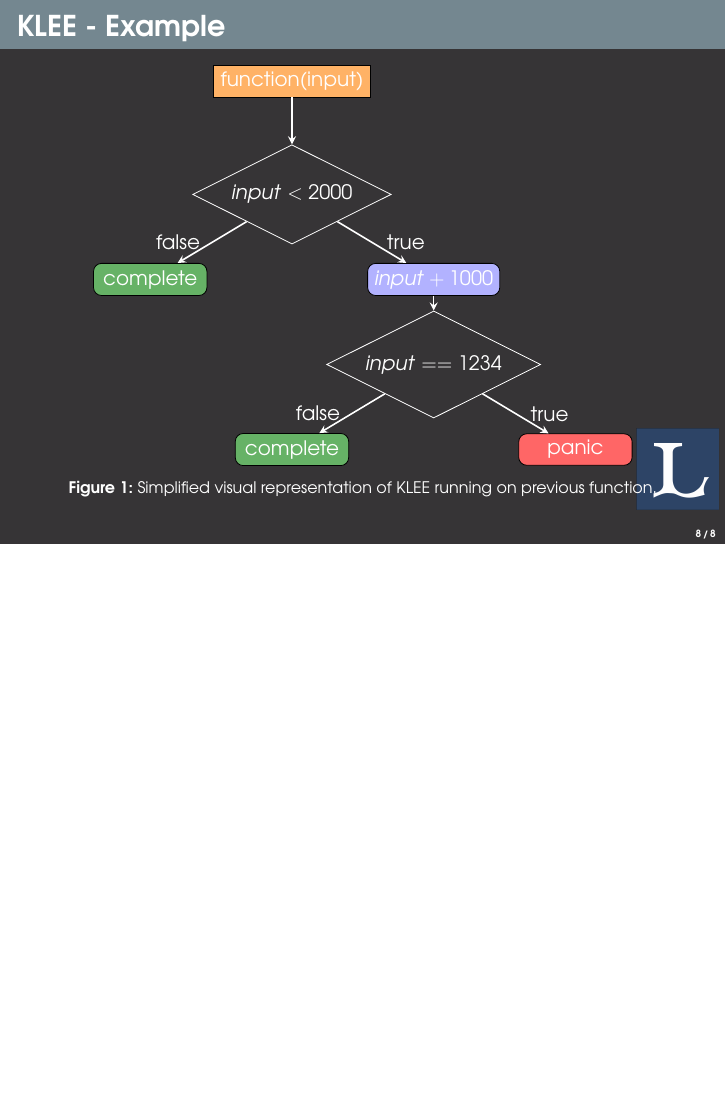
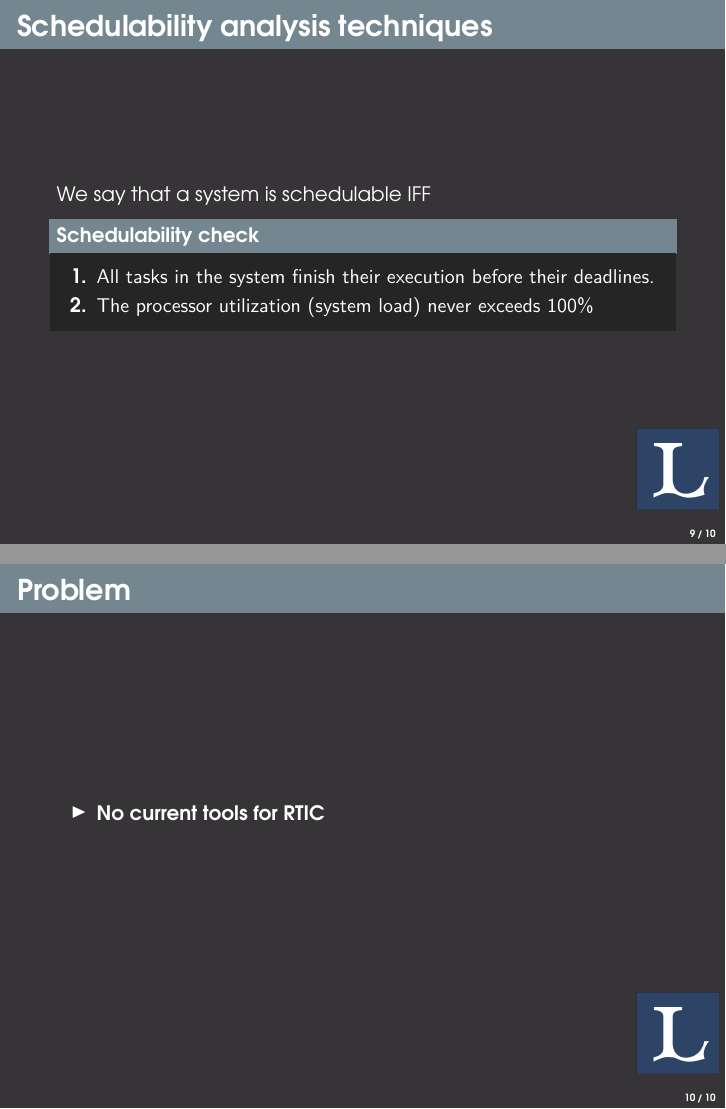
Before and after one commit to markhakansson/thesis-presentation, LaTeX slides (main.tex, which reads pages/problem.tex, pages/theory.tex): page 8 of 8 before the commit and pages 9 and 10 of 10 after it, the two joined at a grey line, the shorter picture padded with empty space. Compiled offline with pdfLaTeX.

Commit message:
Update presentation

```diff
--- /dev/null
+++ b/pages/problem.tex
@@ -0,0 +1,7 @@
+\begin{frame}{Problem}
+    \begin{itemize-size}{1em}
+        \item \textbf{No current tools for RTIC}
+
+    \end{itemize-size}
+
+\end{frame}
--- a/pages/theory.tex
+++ b/pages/theory.tex
@@ -6,3 +5,4 @@
+        \item \textbf{Schedulability analysis techniques}
     \end{itemize-size}
 \end{frame}
 
@@ -72,3 +77,15 @@
     \caption{Simplified visual representation of KLEE running on previous function.}
 \end{figure}
 \end{frame}
+
+\begin{frame}{Schedulability analysis techniques}
+    We say that a system is schedulable IFF
+
+    \begin{block}{Schedulability check}
+        \begin{enumerate}
+            \item All tasks in the system finish their execution before their deadlines.
+            \item The processor utilization (system load) never exceeds 100\%
+        \end{enumerate}
+    \end{block}
+
+\end{frame}
```
Also changed, not shown: main.tex (+5 -0 lines), pages/theory.tex (18 more changed lines).
